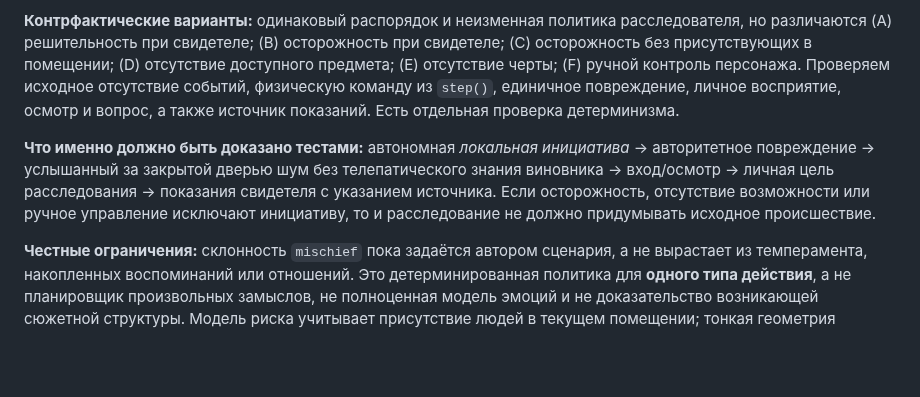
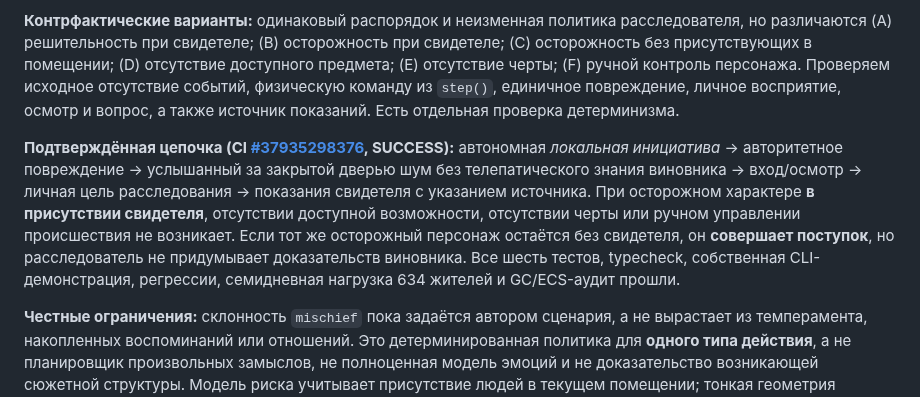
Before and after one commit to CG13DEV/Marauders, a Markdown page: docs/technical/simulation-status-and-roadmap.md, the part around the change. Rendered like a GitHub page; blank space fills up the shorter version.

Commit message:
docs(31.2): record green CI and verified endogenous causal chain

```diff
--- a/docs/technical/simulation-status-and-roadmap.md
+++ b/docs/technical/simulation-status-and-roadmap.md
@@ -420,7 +420,7 @@ World facts + Time + Physical/Spatial State
 
 **Контрфактические варианты:** одинаковый распорядок и неизменная политика расследователя, но различаются (A) решительность при свидетеле; (B) осторожность при свидетеле; (C) осторожность без присутствующих в помещении; (D) отсутствие доступного предмета; (E) отсутствие черты; (F) ручной контроль персонажа. Проверяем исходное отсутствие событий, физическую команду из `step()`, единичное повреждение, личное восприятие, осмотр и вопрос, а также источник показаний. Есть отдельная проверка детерминизма.
 
-**Что именно должно быть доказано тестами:** автономная *локальная инициатива* → авторитетное повреждение → услышанный за закрытой дверью шум без телепатического знания виновника → вход/осмотр → личная цель расследования → показания свидетеля с указанием источника. Если осторожность, отсутствие возможности или ручное управление исключают инициативу, то и расследование не должно придумывать исходное происшествие.
+**Подтверждённая цепочка (CI [#37935298376](https://github.com/CG13DEV/Marauders/actions/runs/37935298376), SUCCESS):** автономная *локальная инициатива* → авторитетное повреждение → услышанный за закрытой дверью шум без телепатического знания виновника → вход/осмотр → личная цель расследования → показания свидетеля с указанием источника. При осторожном характере **в присутствии свидетеля**, отсутствии доступной возможности, отсутствии черты или ручном управлении происшествия не возникает. Если тот же осторожный персонаж остаётся без свидетеля, он **совершает поступок**, но расследователь не придумывает доказательств виновника. Все шесть тестов, typecheck, собственная CLI-демонстрация, регрессии, семидневная нагрузка 634 жителей и GC/ECS-аудит прошли.
 
 **Честные ограничения:** склонность `mischief` пока задаётся автором сценария, а не вырастает из темперамента, накопленных воспоминаний или отношений. Это детерминированная политика для **одного типа действия**, а не планировщик произвольных замыслов, не полноценная модель эмоций и не доказательство возникающей сюжетной структуры. Модель риска учитывает присутствие людей в текущем помещении; тонкая геометрия взгляда, скрытность и социальные последствия для склонности к шалостям ещё не реализованы. По умолчанию поведение выключено и старые NPC не меняются.
 
```
